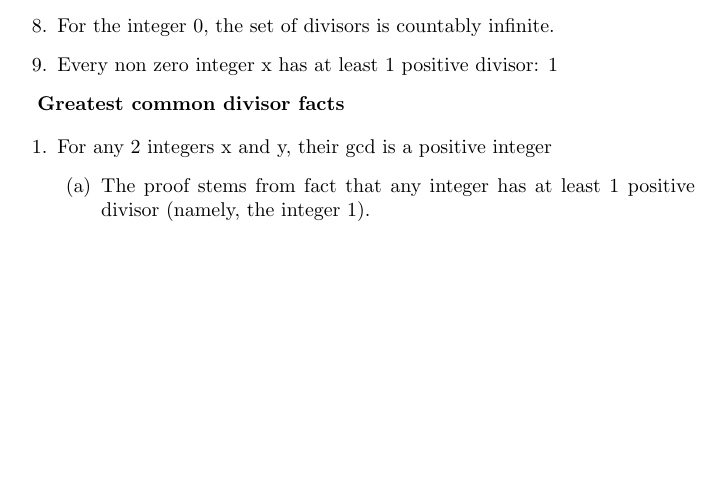
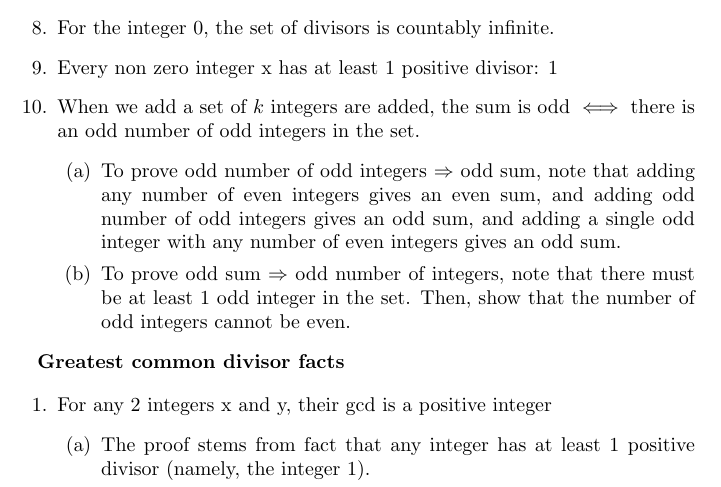
Before and after one commit to anubh-v/proofs, a LaTeX document (integers.tex): part of page 2 of 3, cut so that both start at the same text, the shorter picture padded with empty space. Compiled offline with pdfLaTeX.

Commit message:
Add fact about integer sums

```diff
--- a/integers.tex
+++ b/integers.tex
@@ -62,6 +62,19 @@ deduction, -n = 1
 \item For the integer 0, the set of divisors is countably infinite.
 
 \item Every non zero integer x has at least 1 positive divisor: 1
+
+\item When we add a set of $k$ integers are added, the sum is odd $\iff$ there
+is an odd number of odd integers in the set.
+\begin{enumerate}
+\item To prove odd number of odd integers $\Rightarrow$ odd sum, note that
+adding any number of even integers gives an even sum, and adding odd number of odd
+integers gives an odd sum, and adding a single odd integer with any number of
+even integers gives an odd sum.
+\item To prove odd sum $\Rightarrow$ odd number of integers, note that there
+must be at least 1 odd integer in the set. Then, show that the number of odd
+integers cannot be even.
+\end{enumerate}
+
 \end{enumerate}
 
 \textbf{Greatest common divisor facts}
```
